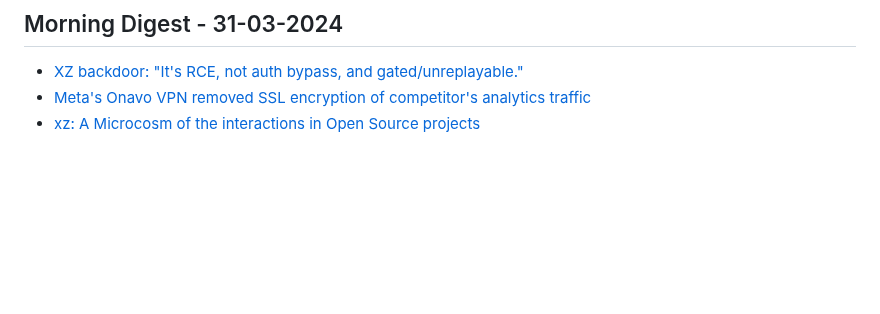
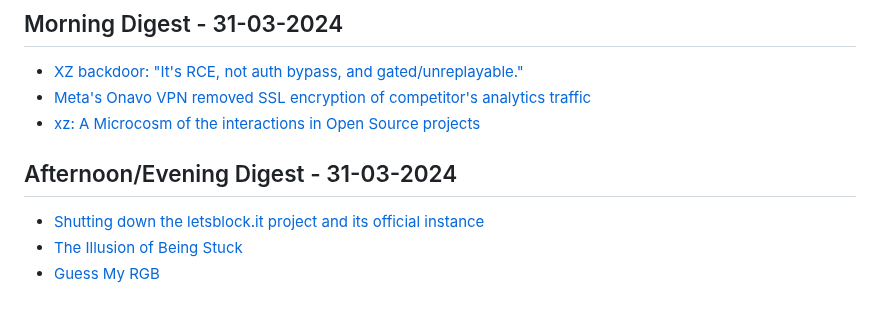
Before and after one commit to aymanxdev/daily-digest, a Markdown page: daily_news.md, the part around the change. GitHub-like rendering; blank space fills up the shorter version.

Commit message:
Updated Daily Dev News

```diff
--- a/daily_news.md
+++ b/daily_news.md
@@ -1940,3 +1940,8 @@
 - [XZ backdoor: "It's RCE, not auth bypass, and gated/unreplayable."](https://bsky.app/profile/filippo.abyssdomain.expert/post/3kowjkx2njy2b)
 - [Meta's Onavo VPN removed SSL encryption of competitor's analytics traffic](https://www.documentcloud.org/documents/24520332-merged-fb)
 - [xz: A Microcosm of the interactions in Open Source projects](https://robmensching.com/blog/posts/2024/03/30/a-microcosm-of-the-interactions-in-open-source-projects/)
+## Afternoon/Evening Digest - 31-03-2024
+
+- [Shutting down the letsblock.it project and its official instance](https://github.com/letsblockit/letsblockit/discussions/663)
+- [The Illusion of Being Stuck](https://the-simulation-strategists.beehiiv.com/p/being-stuck)
+- [Guess My RGB](https://susam.net/myrgb.html)
```
